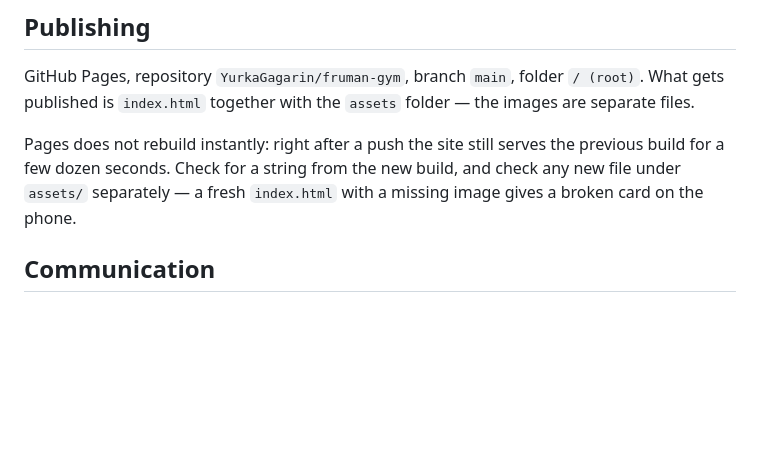
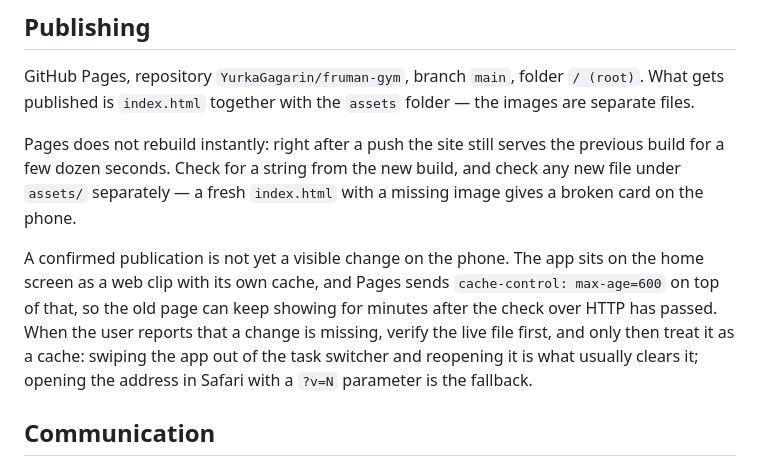
Before and after one commit to YurkaGagarin/fruman-gym, a Markdown page: CLAUDE.md, the part around the change. Rendered like a GitHub page; blank space fills up the shorter version.

Commit message:
CLAUDE.md: опубликовано ≠ видно на телефоне
Веб-клип на «Домой» держит свой кеш, Pages добавляет max-age=600. После
подтверждённой запросом публикации на телефоне ещё несколько минут может
висеть прежняя страница — сначала проверяем живой файл, потом лечим кеш
смахиванием приложения из переключателя задач.

Claude-Session: https://claude.ai/code/session_01Y9ELmQvLzvzs1BuS7U54ET

```diff
--- a/CLAUDE.md
+++ b/CLAUDE.md
@@ -124,6 +124,8 @@ GitHub Pages, repository `YurkaGagarin/fruman-gym`, branch `main`, folder `/ (ro
 
 Pages does not rebuild instantly: right after a push the site still serves the previous build for a few dozen seconds. Check for a string from the new build, and check any new file under `assets/` separately — a fresh `index.html` with a missing image gives a broken card on the phone.
 
+A confirmed publication is not yet a visible change on the phone. The app sits on the home screen as a web clip with its own cache, and Pages sends `cache-control: max-age=600` on top of that, so the old page can keep showing for minutes after the check over HTTP has passed. When the user reports that a change is missing, verify the live file first, and only then treat it as a cache: swiping the app out of the task switcher and reopening it is what usually clears it; opening the address in Safari with a `?v=N` parameter is the fallback.
+
 ## Communication
 
 Short and to the point: the answer first, the details after. A yes/no question starts with «yes» or «no». Do not restate what was done and do not explain what things are for unless asked. When there is any doubt about the task, ask instead of filling the gap with a guess.
```
